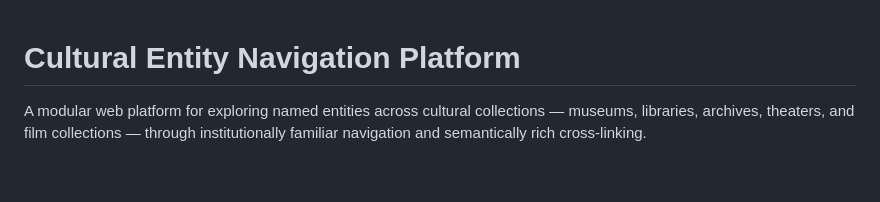
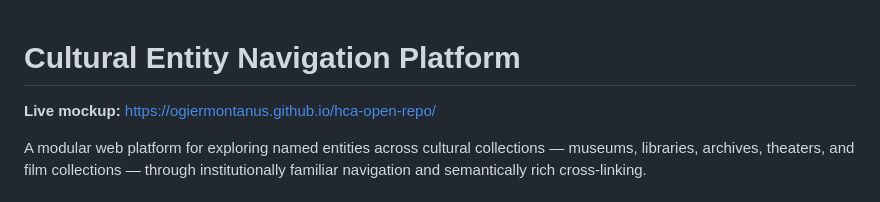
Before and after one commit to ogierMontanus/hca-open-repo, a Markdown page: README.md, the part around the change. Rendered like a GitHub page; blank space fills up the shorter version.

Commit message:
Add GitHub Pages URL to top of README

```diff
--- a/README.md
+++ b/README.md
@@ -1,4 +1,6 @@
 # Cultural Entity Navigation Platform
+
+**Live mockup:** https://ogiermontanus.github.io/hca-open-repo/
 
 A modular web platform for exploring named entities across cultural collections — museums, libraries, archives, theaters, and film collections — through institutionally familiar navigation and semantically rich cross-linking.
 
```
